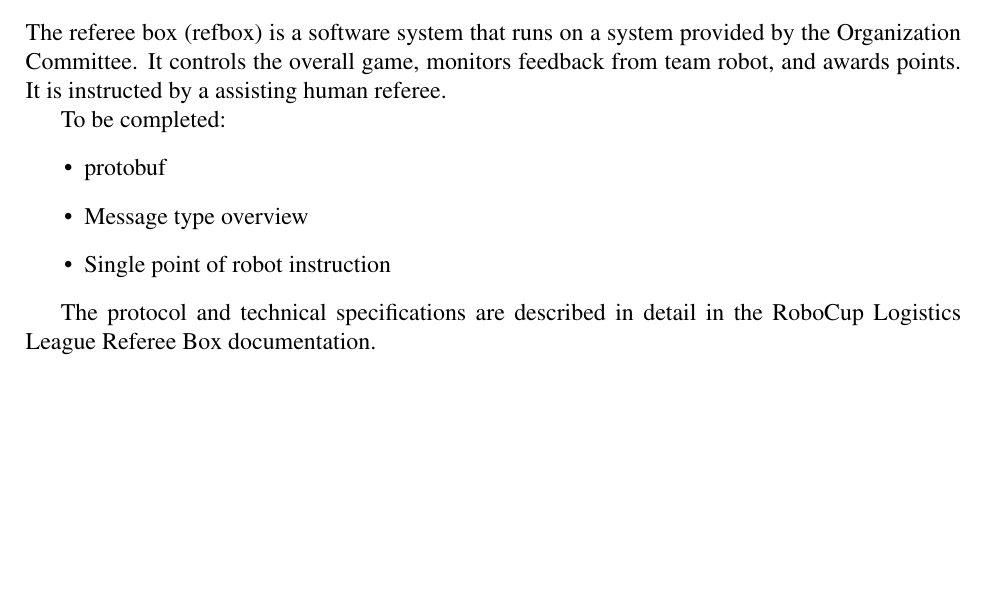
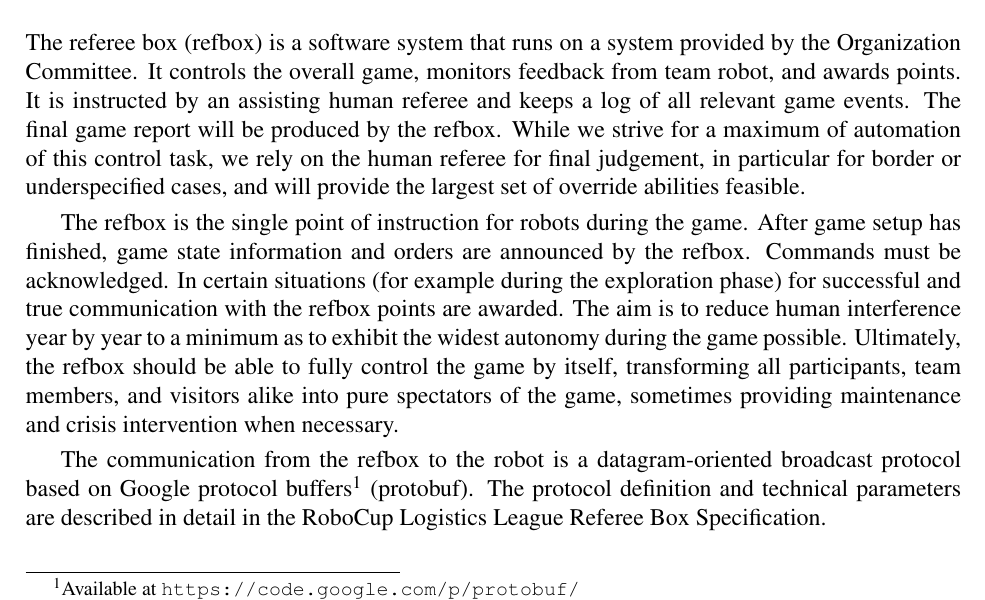
Before and after one commit to robocup-logistics/rcll-rulebook, a LaTeX document (rulebook2012.tex): part of page 13 of 21 before the commit and part of page 13 of 22 after it, cut so that both start at the same text, the shorter picture padded with empty space. Compiled offline with pdfLaTeX.

Commit message:
Refbox section
First shot, non-technical part, please comment.


git-svn-id: https://svn.kbsg.rwth-aachen.de/repos/LLSF-RuleBook@16 615d7b66-ede9-4446-987f-3b89ec2f13a0

```diff
--- a/rulebook2012.tex
+++ b/rulebook2012.tex
@@ -774,17 +774,30 @@ traffic and demand reduction in communicated data as necessary.
 The referee box (refbox) is a software system that runs on a system
 provided by the Organization Committee. It controls the overall game,
 monitors feedback from team robot, and awards points. It is instructed
-by a assisting human referee.
+by an assisting human referee and keeps a log of all relevant game
+events. The final game report will be produced by the refbox. While we
+strive for a maximum of automation of this control task, we rely on
+the human referee for final judgement, in particular for border or
+underspecified cases, and will provide the largest set of override
+abilities feasible.
 
-To be completed:
-\begin{itemize}
-\item protobuf
-\item Message type overview
-\item Single point of robot instruction
-\end{itemize}
+The refbox is the single point of instruction for robots during the
+game. After game setup has finished, game state information and orders
+are announced by the refbox. Commands must be acknowledged. In certain
+situations (for example during the exploration phase) for successful
+and true communication with the refbox points are awarded. The aim is
+to reduce human interference year by year to a minimum as to exhibit
+the widest autonomy during the game possible. Ultimately, the refbox
+should be able to fully control the game by itself, transforming all
+participants, team members, and visitors alike into pure spectators of
+the game, sometimes providing maintenance and crisis intervention when
+necessary.
 
-The protocol and technical specifications are described in detail in
-the RoboCup Logistics League Referee Box documentation.
+The communication from the refbox to the robot is a datagram-oriented
+broadcast protocol based on Google protocol buffers\footnote{Available
+  at \url{https://code.google.com/p/protobuf/}} (protobuf). The
+protocol definition and technical parameters are described in detail
+in the RoboCup Logistics League Referee Box Specification.
 
 \subsection{Remote Control}
 \label{sec:remote-control}
```
